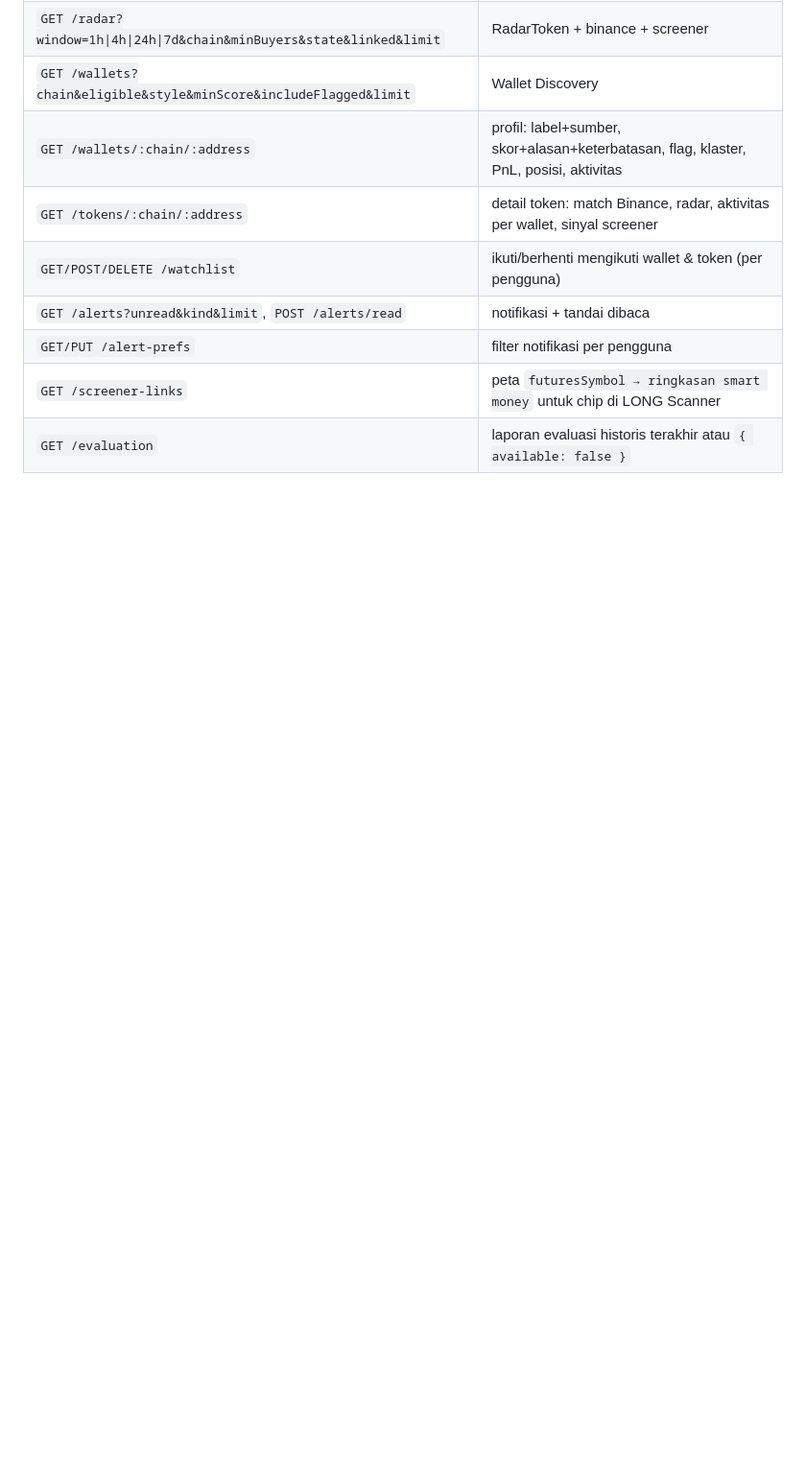
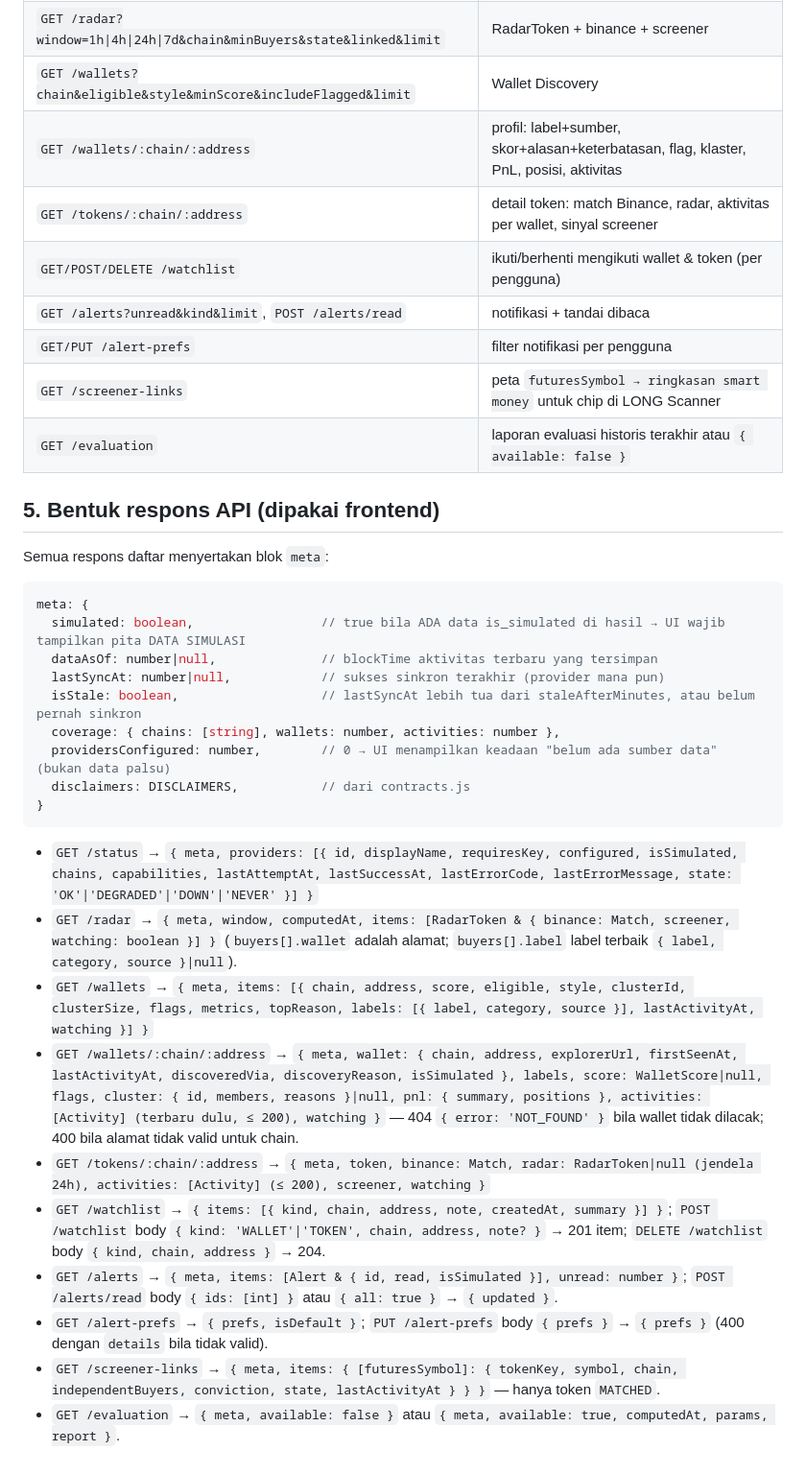
Before and after one commit to zainpewpewpew/Caddle, a Markdown page: docs/15-kontrak-smart-money.md, the part around the change. Shown at 96% size. GitHub-like rendering; blank space fills up the shorter version.

Commit message:
Kontrak smart money: bentuk respons API untuk frontend
Co-Authored-By: Claude Opus 5.5 (1M context) <noreply@anthropic.com>
Claude-Session: https://claude.ai/code/session_01ACE4efk6u76fctqyvDVDiz

````diff
--- a/docs/15-kontrak-smart-money.md
+++ b/docs/15-kontrak-smart-money.md
@@ -289,3 +289,42 @@ route `backend/api/smartMoneyRoutes.js` di bawah `/api/smart-money/*` (semua waj
 | `GET/PUT /alert-prefs` | filter notifikasi per pengguna |
 | `GET /screener-links` | peta `futuresSymbol → ringkasan smart money` untuk chip di LONG Scanner |
 | `GET /evaluation` | laporan evaluasi historis terakhir atau `{ available: false }` |
+
+## 5. Bentuk respons API (dipakai frontend)
+
+Semua respons daftar menyertakan blok `meta`:
+
+```js
+meta: {
+  simulated: boolean,                 // true bila ADA data is_simulated di hasil → UI wajib tampilkan pita DATA SIMULASI
+  dataAsOf: number|null,              // blockTime aktivitas terbaru yang tersimpan
+  lastSyncAt: number|null,            // sukses sinkron terakhir (provider mana pun)
+  isStale: boolean,                   // lastSyncAt lebih tua dari staleAfterMinutes, atau belum pernah sinkron
+  coverage: { chains: [string], wallets: number, activities: number },
+  providersConfigured: number,        // 0 → UI menampilkan keadaan "belum ada sumber data" (bukan data palsu)
+  disclaimers: DISCLAIMERS,           // dari contracts.js
+}
+```
+
+- `GET /status` → `{ meta, providers: [{ id, displayName, requiresKey, configured, isSimulated, chains, capabilities,
+  lastAttemptAt, lastSuccessAt, lastErrorCode, lastErrorMessage, state: 'OK'|'DEGRADED'|'DOWN'|'NEVER' }] }`
+- `GET /radar` → `{ meta, window, computedAt, items: [RadarToken & { binance: Match, screener, watching: boolean }] }`
+  (`buyers[].wallet` adalah alamat; `buyers[].label` label terbaik `{ label, category, source }|null`).
+- `GET /wallets` → `{ meta, items: [{ chain, address, score, eligible, style, clusterId, clusterSize, flags,
+  metrics, topReason, labels: [{ label, category, source }], lastActivityAt, watching }] }`
+- `GET /wallets/:chain/:address` → `{ meta, wallet: { chain, address, explorerUrl, firstSeenAt, lastActivityAt,
+  discoveredVia, discoveryReason, isSimulated }, labels, score: WalletScore|null, flags, cluster: { id, members,
+  reasons }|null, pnl: { summary, positions }, activities: [Activity] (terbaru dulu, ≤ 200), watching }` — 404
+  `{ error: 'NOT_FOUND' }` bila wallet tidak dilacak; 400 bila alamat tidak valid untuk chain.
+- `GET /tokens/:chain/:address` → `{ meta, token, binance: Match, radar: RadarToken|null (jendela 24h),
+  activities: [Activity] (≤ 200), screener, watching }`
+- `GET /watchlist` → `{ items: [{ kind, chain, address, note, createdAt, summary }] }`;
+  `POST /watchlist` body `{ kind: 'WALLET'|'TOKEN', chain, address, note? }` → 201 item;
+  `DELETE /watchlist` body `{ kind, chain, address }` → 204.
+- `GET /alerts` → `{ meta, items: [Alert & { id, read, isSimulated }], unread: number }`;
+  `POST /alerts/read` body `{ ids: [int] }` atau `{ all: true }` → `{ updated }`.
+- `GET /alert-prefs` → `{ prefs, isDefault }`; `PUT /alert-prefs` body `{ prefs }` → `{ prefs }` (400 dengan
+  `details` bila tidak valid).
+- `GET /screener-links` → `{ meta, items: { [futuresSymbol]: { tokenKey, symbol, chain, independentBuyers,
+  conviction, state, lastActivityAt } } }` — hanya token `MATCHED`.
+- `GET /evaluation` → `{ meta, available: false }` atau `{ meta, available: true, computedAt, params, report }`.
````
